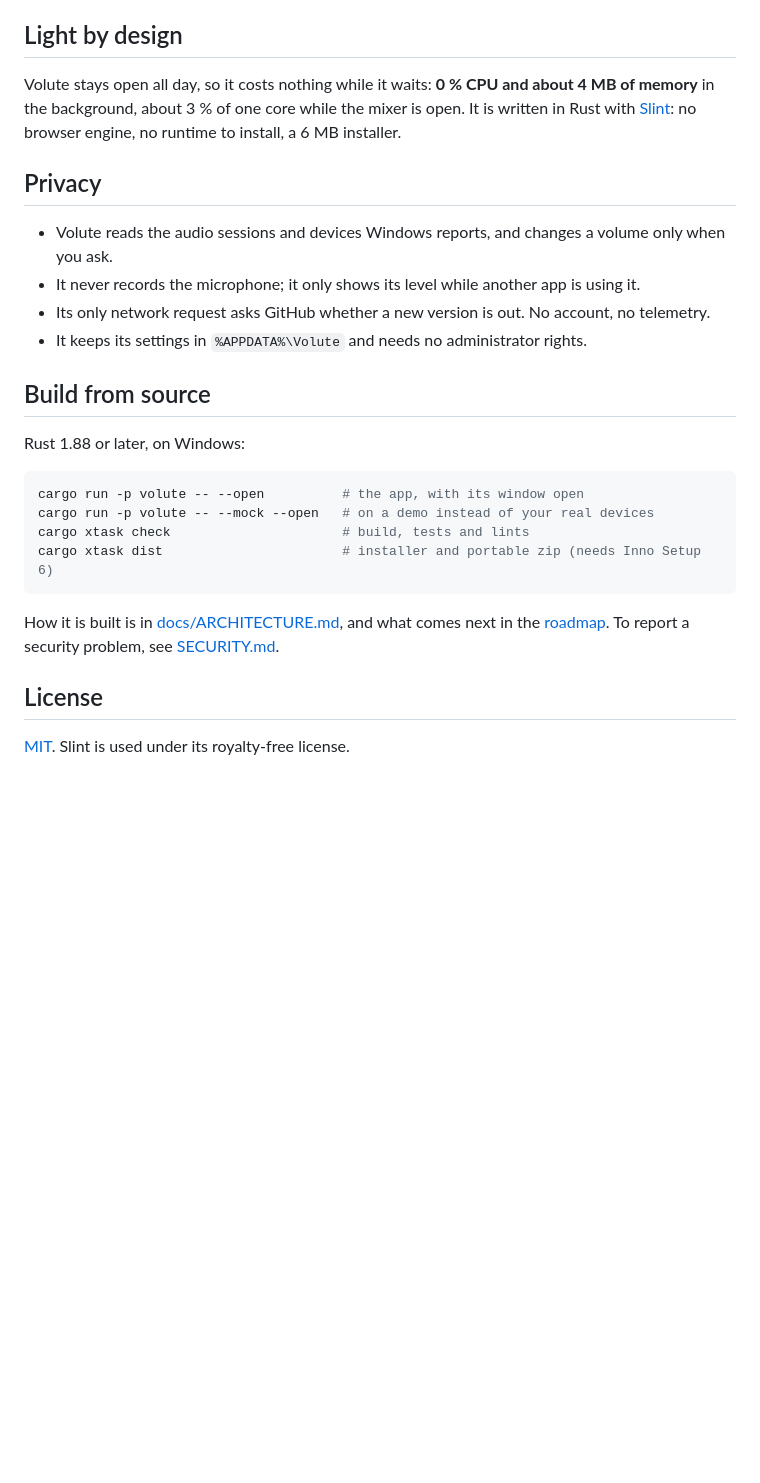
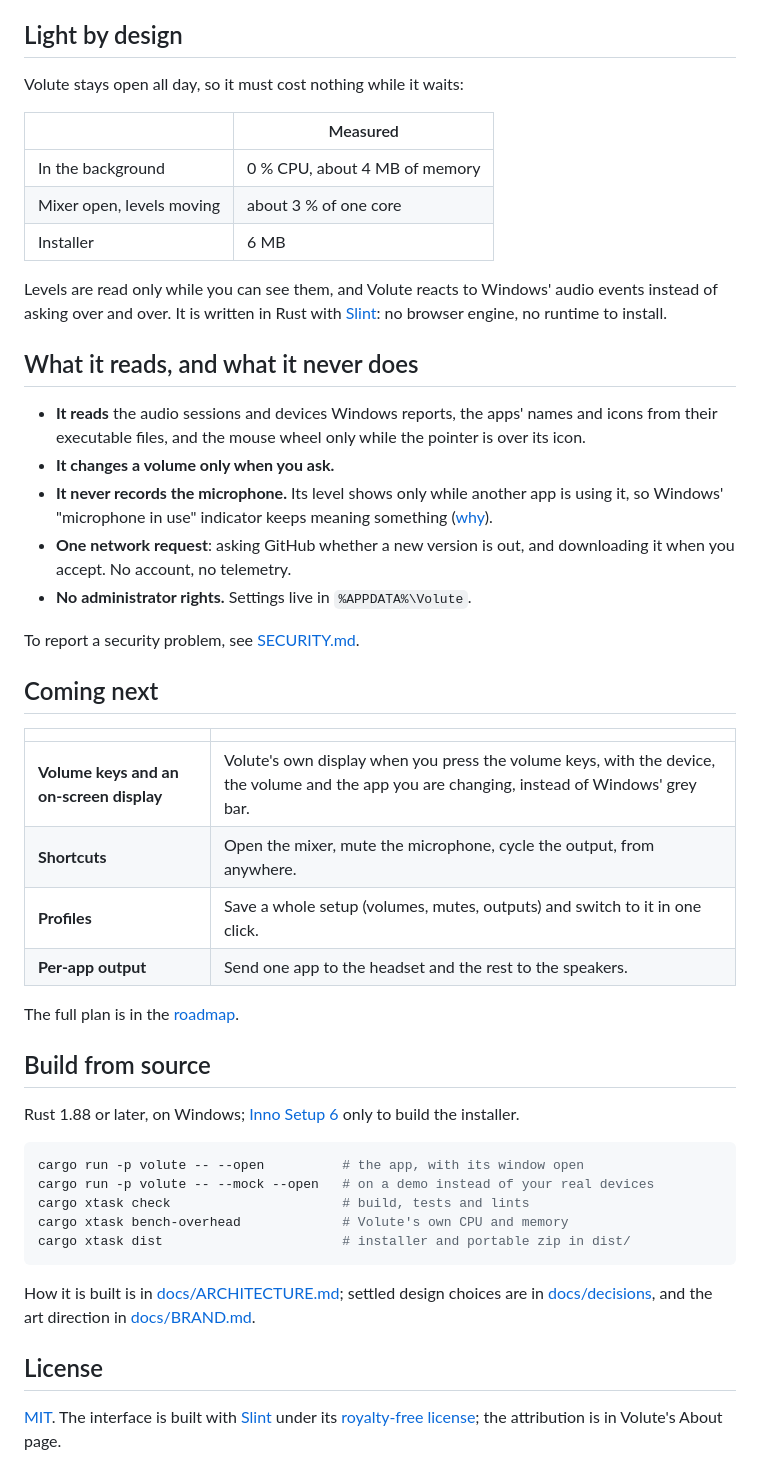
Before and after one commit to EvanPluchart/volute, a Markdown page: README.md, the part around one of its changes. Rendered like a GitHub page; blank space fills up the shorter version.

````diff
--- a/README.md
+++ b/README.md
@@ -46,28 +106,51 @@ The executables are not code-signed yet, so Windows SmartScreen may warn on firs
 
 ## Light by design
 
-Volute stays open all day, so it costs nothing while it waits: **0 % CPU and about 4 MB of memory** in the background, about 3 % of one core while the mixer is open. It is written in Rust with [Slint](https://slint.dev): no browser engine, no runtime to install, a 6 MB installer.
+Volute stays open all day, so it must cost nothing while it waits:
 
-## Privacy
+| | Measured |
+|---|---|
+| In the background | 0 % CPU, about 4 MB of memory |
+| Mixer open, levels moving | about 3 % of one core |
+| Installer | 6 MB |
 
-* Volute reads the audio sessions and devices Windows reports, and changes a volume only when you ask.
-* It never records the microphone; it only shows its level while another app is using it.
-* Its only network request asks GitHub whether a new version is out. No account, no telemetry.
-* It keeps its settings in `%APPDATA%\Volute` and needs no administrator rights.
+Levels are read only while you can see them, and Volute reacts to Windows' audio events instead of asking over and over. It is written in Rust with [Slint](https://slint.dev): no browser engine, no runtime to install.
+
+## What it reads, and what it never does
+
+* **It reads** the audio sessions and devices Windows reports, the apps' names and icons from their executable files, and the mouse wheel only while the pointer is over its icon.
+* **It changes a volume only when you ask.**
+* **It never records the microphone.** Its level shows only while another app is using it, so Windows' "microphone in use" indicator keeps meaning something ([why](docs/decisions/0008-microphone-level.md)).
+* **One network request**: asking GitHub whether a new version is out, and downloading it when you accept. No account, no telemetry.
+* **No administrator rights.** Settings live in `%APPDATA%\Volute`.
+
+To report a security problem, see [SECURITY.md](SECURITY.md).
+
+## Coming next
+
+| | |
+|---|---|
+| **Volume keys and an on-screen display** | Volute's own display when you press the volume keys, with the device, the volume and the app you are changing, instead of Windows' grey bar. |
+| **Shortcuts** | Open the mixer, mute the microphone, cycle the output, from anywhere. |
+| **Profiles** | Save a whole setup (volumes, mutes, outputs) and switch to it in one click. |
+| **Per-app output** | Send one app to the headset and the rest to the speakers. |
+
+The full plan is in the [roadmap](docs/ROADMAP.md).
 
 ## Build from source
 
-Rust 1.88 or later, on Windows:
+Rust 1.88 or later, on Windows; [Inno Setup 6](https://jrsoftware.org/isinfo.php) only to build the installer.
 
 ```sh
 cargo run -p volute -- --open          # the app, with its window open
 cargo run -p volute -- --mock --open   # on a demo instead of your real devices
 cargo xtask check                      # build, tests and lints
-cargo xtask dist                       # installer and portable zip (needs Inno Setup 6)
+cargo xtask bench-overhead             # Volute's own CPU and memory
+cargo xtask dist                       # installer and portable zip in dist/
 ```
 
-How it is built is in [docs/ARCHITECTURE.md](docs/ARCHITECTURE.md), and what comes next in the [roadmap](docs/ROADMAP.md). To report a security problem, see [SECURITY.md](SECURITY.md).
+How it is built is in [docs/ARCHITECTURE.md](docs/ARCHITECTURE.md); settled design choices are in [docs/decisions](docs/decisions), and the art direction in [docs/BRAND.md](docs/BRAND.md).
 
 ## License
 
-[MIT](LICENSE). Slint is used under its royalty-free license.
+[MIT](LICENSE). The interface is built with [Slint](https://slint.dev) under its [royalty-free license](https://slint.dev/terms-and-conditions#royalty-free); the attribution is in Volute's About page.
````
Also changed, not shown: other parts of README.md (+73 -13 lines).
